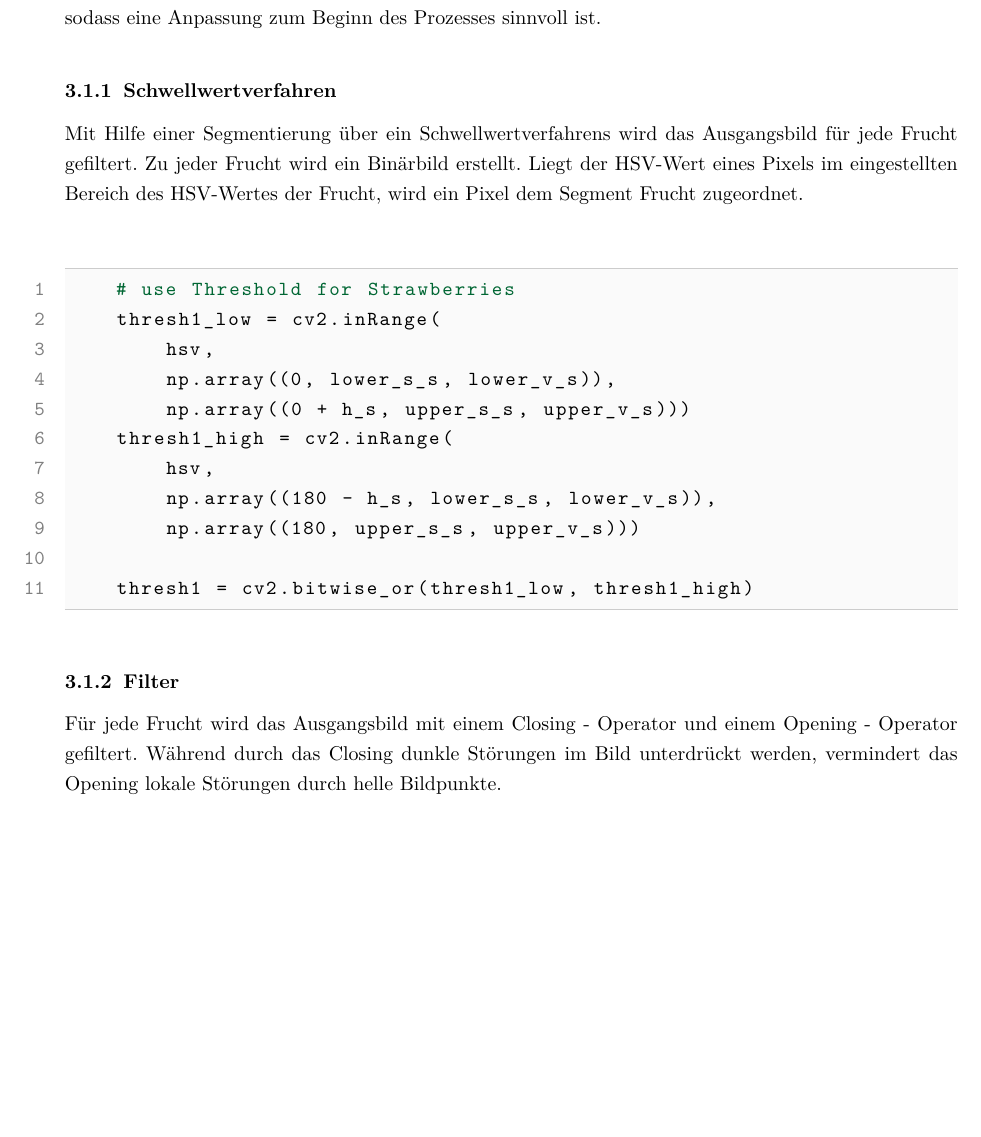
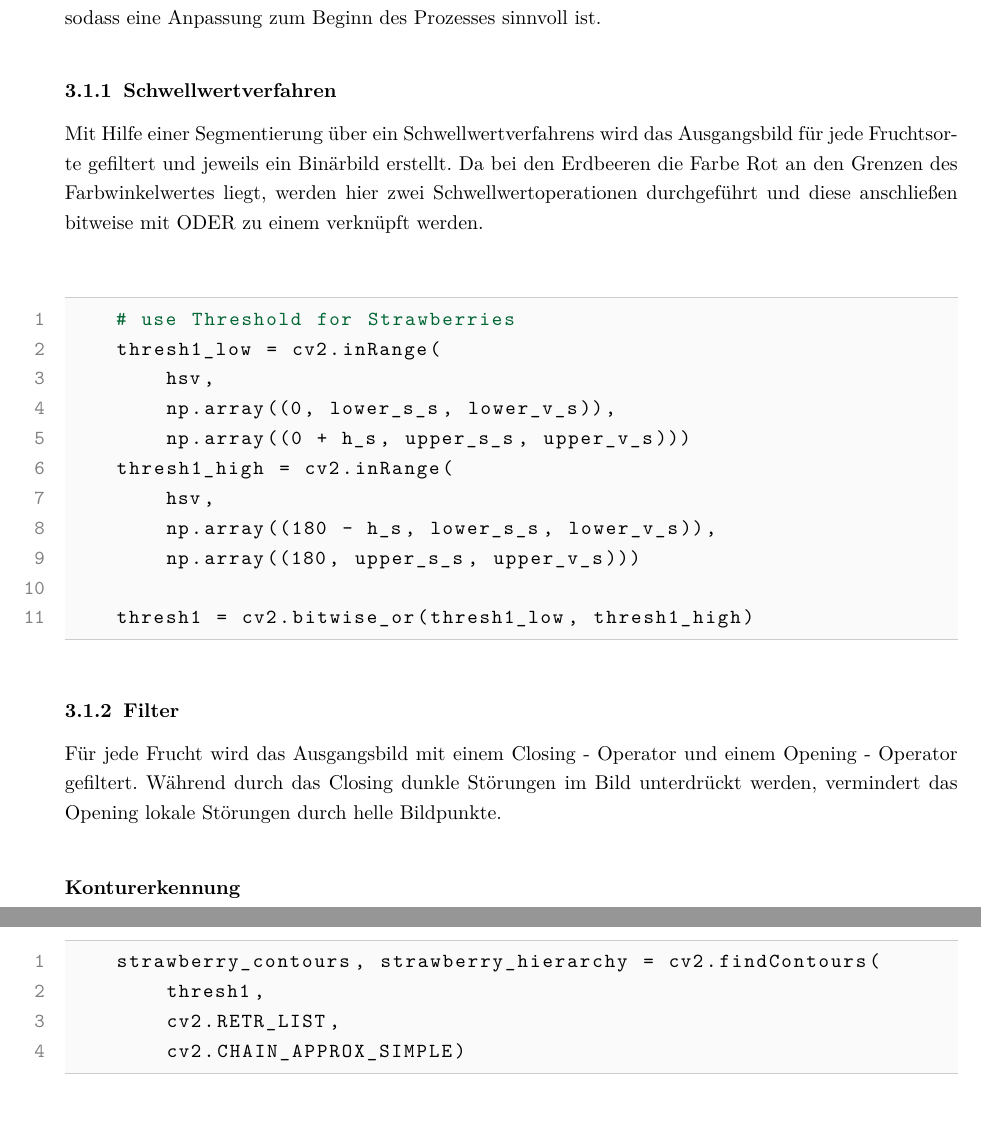
Before and after one commit to manuelfehmer/Calli-cv, a LaTeX document (Dokumentation/Calli.tex, which reads Dokumentation/Programmstruktur.tex): part of page 8 of 13 before the commit and two parts of pages 8 and 9 of 13 after it, the two joined at a grey line, cut so that both start at the same text, the shorter picture padded with empty space. Compiled offline with pdfLaTeX.

```diff
--- a/Dokumentation/Programmstruktur.tex
+++ b/Dokumentation/Programmstruktur.tex
@@ -49,7 +50,9 @@
 
 \subsubsection{Schwellwertverfahren}
 
-Mit Hilfe einer Segmentierung über ein Schwellwertverfahrens wird das Ausgangsbild für jede Frucht gefiltert. Zu jeder Frucht wird ein Binärbild erstellt. Liegt der HSV-Wert eines Pixels im eingestellten Bereich des HSV-Wertes der Frucht, wird ein Pixel dem Segment Frucht zugeordnet.
+Mit Hilfe einer Segmentierung über ein Schwellwertverfahrens wird das Ausgangsbild für jede Fruchtsorte gefiltert und jeweils ein Binärbild erstellt.
+Da bei den Erdbeeren die Farbe Rot an den Grenzen des Farbwinkelwertes liegt, werden hier zwei Schwellwertoperationen durchgeführt und diese anschließen bitweise mit ODER zu einem verknüpft werden.
+\lstset{language=Python}
 \begin{lstlisting}[]
     # use Threshold for Strawberries
     thresh1_low = cv2.inRange(
@@ -68,5 +71,4 @@
 
 Für jede Frucht wird das Ausgangsbild mit einem Closing - Operator und einem Opening - Operator gefiltert. Während durch das Closing dunkle Störungen im Bild unterdrückt werden, vermindert das Opening lokale Störungen durch helle Bildpunkte.  \\
 
-%hier sollen die vier Spielkarten (vier Früchte einzeln sein)
-% \includegraphics[height=9cm]{Abbildungen/Erdbeere01}  & \includegraphics[height=9cm]{Abbildungen/Erdbeere01}  \\
+\textbf{Konturerkennung}
@@ -73 +76,8 @@
 
+\lstset{language=Python}
+\begin{lstlisting}[]
+    strawberry_contours, strawberry_hierarchy = cv2.findContours(
+        thresh1,
+        cv2.RETR_LIST,
+        cv2.CHAIN_APPROX_SIMPLE)
+\end{lstlisting}
```
Also changed, not shown: Dokumentation/Abbildungen/Erdbeere01.PNG (deleted), Dokumentation/Abbildungen/Erdbeeren01.png (added), Dokumentation/Abbildungen/Erdbeeren03.png (added), Dokumentation/Programmstruktur.tex (16 more changed lines), 1 other file.
